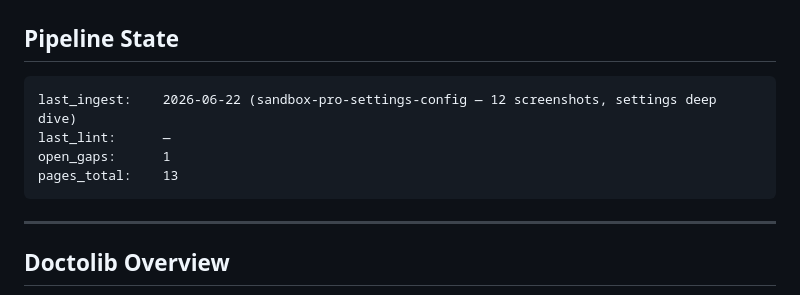
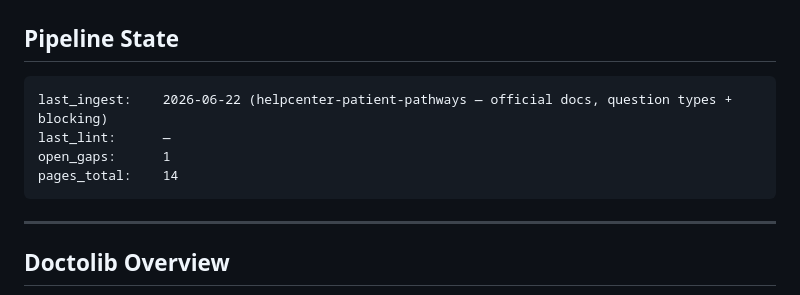
Before and after one commit to uack/doctolib, a Markdown page: wiki/hot.md, the part around the change. GitHub-like rendering.

Commit message:
wiki: auto-commit 2026-06-22 17:19

````diff
--- a/wiki/hot.md
+++ b/wiki/hot.md
@@ -19,10 +19,10 @@ tags:
 ## Pipeline State
 
 ```
-last_ingest:    2026-06-22 (sandbox-pro-settings-config — 12 screenshots, settings deep dive)
+last_ingest:    2026-06-22 (helpcenter-patient-pathways — official docs, question types + blocking)
 last_lint:      —
 open_gaps:      1
-pages_total:    13
+pages_total:    14
 ```
 
 ---
````
